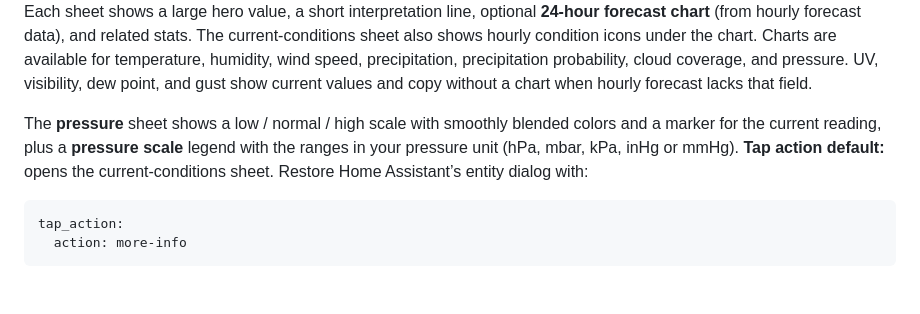
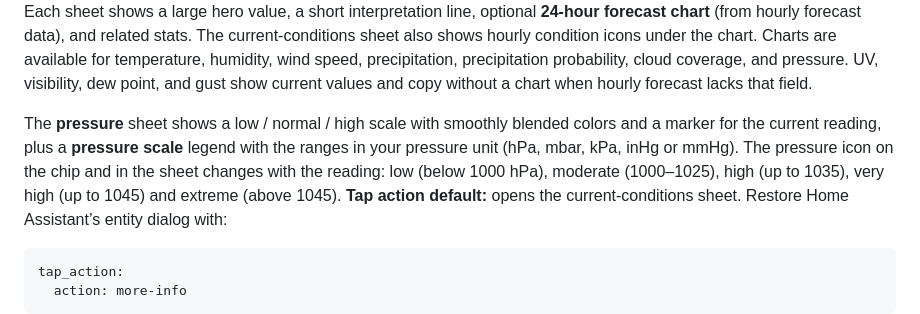
Before and after one commit to tempi-marathon/vedurkort-weather-card, a Markdown page: docs/03-usage.md, the part around the change. GitHub-like rendering; blank space fills up the shorter version.

````diff
--- a/docs/03-usage.md
+++ b/docs/03-usage.md
@@ -24,7 +24,7 @@ Tap the **current-weather block** (temperature + condition) or any **detail chip
 
 Each sheet shows a large hero value, a short interpretation line, optional **24-hour forecast chart** (from hourly forecast data), and related stats. The current-conditions sheet also shows hourly condition icons under the chart. Charts are available for temperature, humidity, wind speed, precipitation, precipitation probability, cloud coverage, and pressure. UV, visibility, dew point, and gust show current values and copy without a chart when hourly forecast lacks that field.
 
-The **pressure** sheet shows a low / normal / high scale with smoothly blended colors and a marker for the current reading, plus a **pressure scale** legend with the ranges in your pressure unit (hPa, mbar, kPa, inHg or mmHg).
+The **pressure** sheet shows a low / normal / high scale with smoothly blended colors and a marker for the current reading, plus a **pressure scale** legend with the ranges in your pressure unit (hPa, mbar, kPa, inHg or mmHg). The pressure icon on the chip and in the sheet changes with the reading: low (below 1000 hPa), moderate (1000–1025), high (up to 1035), very high (up to 1045) and extreme (above 1045).
 **Tap action default:** opens the current-conditions sheet. Restore Home Assistant’s entity dialog with:
 
 ```yaml
````
Also changed, not shown: README.md (+4 -4 lines), images/vedurkort-fog.png (added), images/vedurkort-pressure.png, 9 other files.
